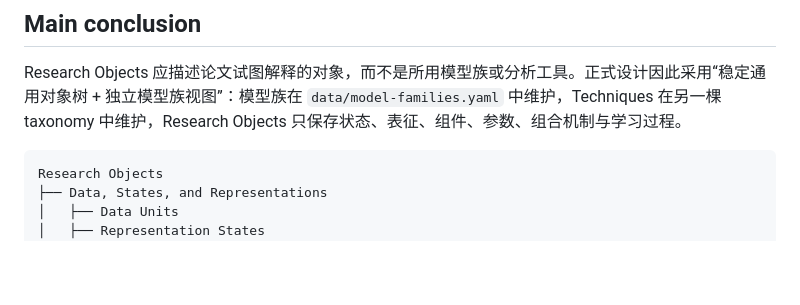
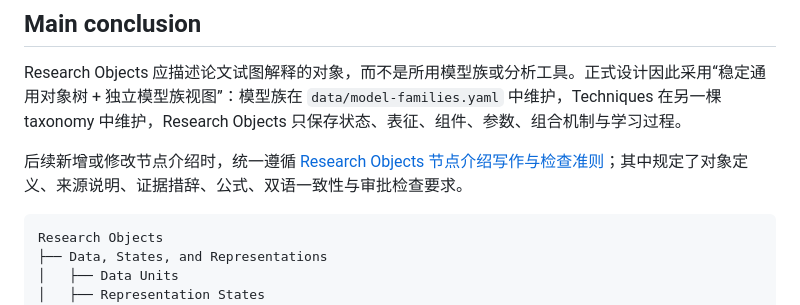
Before and after one commit to ZhaoyueSun/llm-interpretability-kb, a Markdown page: docs/research-object-taxonomy-review.md, the part around the change. Rendered like a GitHub page; blank space fills up the shorter version.

Commit message:
Document research object writing standards

````diff
--- a/docs/research-object-taxonomy-review.md
+++ b/docs/research-object-taxonomy-review.md
@@ -8,6 +8,8 @@ Corpus: 123 papers
 ## Main conclusion
 
 Research Objects 应描述论文试图解释的对象，而不是所用模型族或分析工具。正式设计因此采用“稳定通用对象树 + 独立模型族视图”：模型族在 `data/model-families.yaml` 中维护，Techniques 在另一棵 taxonomy 中维护，Research Objects 只保存状态、表征、组件、参数、组合机制与学习过程。
+
+后续新增或修改节点介绍时，统一遵循 [Research Objects 节点介绍写作与检查准则](research-object-writing-guide.md)；其中规定了对象定义、来源说明、证据措辞、公式、双语一致性与审批检查要求。
 
 ```text
 Research Objects
````
Also changed, not shown: docs/research-object-writing-guide.md (added, +147 -0 lines).
